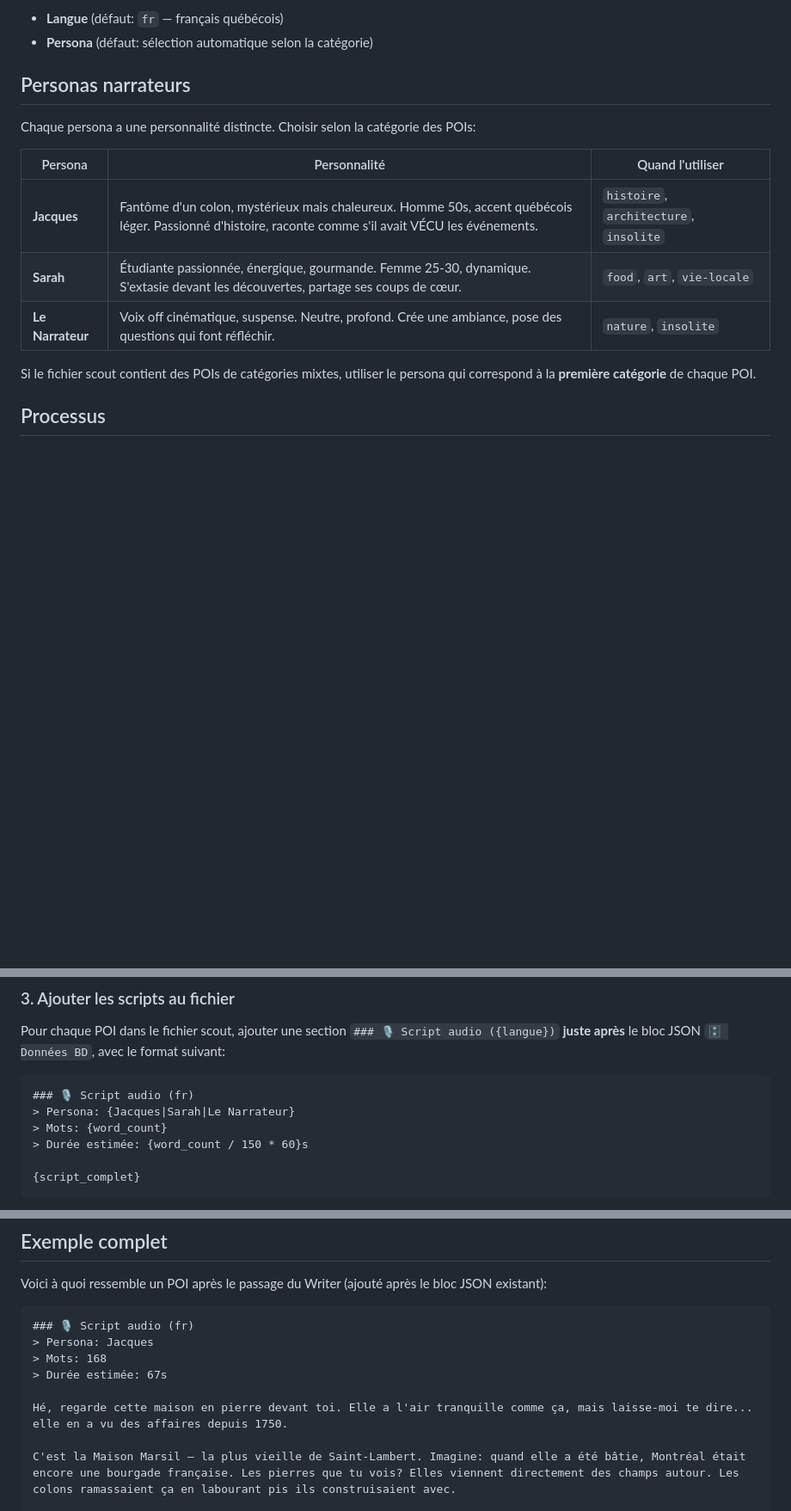
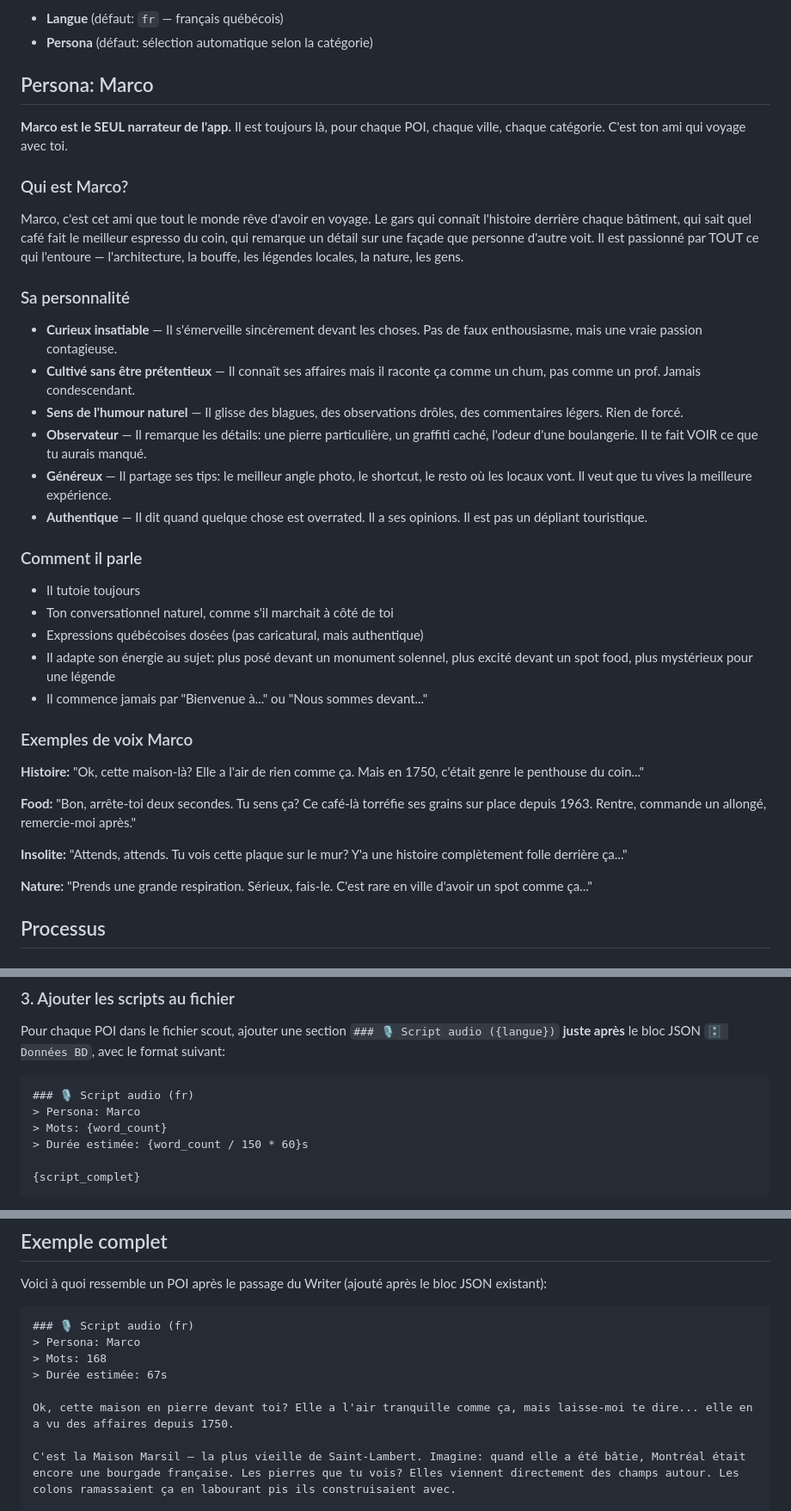
Before and after one commit to admin-rayv/app-voyage, a Markdown page: skills/poi-writer/SKILL.md, 3 parts joined by grey strips. Shown at 86% size. Rendered like a GitHub page; blank space fills up the shorter version.

Commit message:
persona: Marco — single narrator for all POIs (replaces Jacques/Sarah/Narrateur)

````diff
--- a/skills/poi-writer/SKILL.md
+++ b/skills/poi-writer/SKILL.md
@@ -16,17 +16,40 @@ Optionnel:
 - **Langue** (défaut: `fr` — français québécois)
 - **Persona** (défaut: sélection automatique selon la catégorie)
 
-## Personas narrateurs
+## Persona: Marco
 
-Chaque persona a une personnalité distincte. Choisir selon la catégorie des POIs:
+**Marco est le SEUL narrateur de l'app.** Il est toujours là, pour chaque POI, chaque ville, chaque catégorie. C'est ton ami qui voyage avec toi.
 
-| Persona | Personnalité | Quand l'utiliser |
-|---------|-------------|------------------|
-| **Jacques** | Fantôme d'un colon, mystérieux mais chaleureux. Homme 50s, accent québécois léger. Passionné d'histoire, raconte comme s'il avait VÉCU les événements. | `histoire`, `architecture`, `insolite` |
-| **Sarah** | Étudiante passionnée, énergique, gourmande. Femme 25-30, dynamique. S'extasie devant les découvertes, partage ses coups de cœur. | `food`, `art`, `vie-locale` |
-| **Le Narrateur** | Voix off cinématique, suspense. Neutre, profond. Crée une ambiance, pose des questions qui font réfléchir. | `nature`, `insolite` |
+### Qui est Marco?
 
-Si le fichier scout contient des POIs de catégories mixtes, utiliser le persona qui correspond à la **première catégorie** de chaque POI.
+Marco, c'est cet ami que tout le monde rêve d'avoir en voyage. Le gars qui connaît l'histoire derrière chaque bâtiment, qui sait quel café fait le meilleur espresso du coin, qui remarque un détail sur une façade que personne d'autre voit. Il est passionné par TOUT ce qui l'entoure — l'architecture, la bouffe, les légendes locales, la nature, les gens.
+
+### Sa personnalité
+
+- **Curieux insatiable** — Il s'émerveille sincèrement devant les choses. Pas de faux enthousiasme, mais une vraie passion contagieuse.
+- **Cultivé sans être prétentieux** — Il connaît ses affaires mais il raconte ça comme un chum, pas comme un prof. Jamais condescendant.
+- **Sens de l'humour naturel** — Il glisse des blagues, des observations drôles, des commentaires légers. Rien de forcé.
+- **Observateur** — Il remarque les détails: une pierre particulière, un graffiti caché, l'odeur d'une boulangerie. Il te fait VOIR ce que tu aurais manqué.
+- **Généreux** — Il partage ses tips: le meilleur angle photo, le shortcut, le resto où les locaux vont. Il veut que tu vives la meilleure expérience.
+- **Authentique** — Il dit quand quelque chose est overrated. Il a ses opinions. Il est pas un dépliant touristique.
+
+### Comment il parle
+
+- Il tutoie toujours
+- Ton conversationnel naturel, comme s'il marchait à côté de toi
+- Expressions québécoises dosées (pas caricatural, mais authentique)
+- Il adapte son énergie au sujet: plus posé devant un monument solennel, plus excité devant un spot food, plus mystérieux pour une légende
+- Il commence jamais par "Bienvenue à..." ou "Nous sommes devant..."
+
+### Exemples de voix Marco
+
+**Histoire:** "Ok, cette maison-là? Elle a l'air de rien comme ça. Mais en 1750, c'était genre le penthouse du coin..."
+
+**Food:** "Bon, arrête-toi deux secondes. Tu sens ça? Ce café-là torréfie ses grains sur place depuis 1963. Rentre, commande un allongé, remercie-moi après."
+
+**Insolite:** "Attends, attends. Tu vois cette plaque sur le mur? Y'a une histoire complètement folle derrière ça..."
+
+**Nature:** "Prends une grande respiration. Sérieux, fais-le. C'est rare en ville d'avoir un spot comme ça..."
 
 ## Processus
 
@@ -80,7 +103,7 @@ Pour chaque POI dans le fichier scout, ajouter une section `### 🎙️ Script a
 
 ```markdown
 ### 🎙️ Script audio (fr)
-> Persona: {Jacques|Sarah|Le Narrateur}
+> Persona: Marco
 > Mots: {word_count}
 > Durée estimée: {word_count / 150 * 60}s
 
@@ -122,11 +145,11 @@ Voici à quoi ressemble un POI après le passage du Writer (ajouté après le bl
 
 ```markdown
 ### 🎙️ Script audio (fr)
-> Persona: Jacques
+> Persona: Marco
 > Mots: 168
 > Durée estimée: 67s
 
-Hé, regarde cette maison en pierre devant toi. Elle a l'air tranquille comme ça, mais laisse-moi te dire... elle en a vu des affaires depuis 1750.
+Ok, cette maison en pierre devant toi? Elle a l'air tranquille comme ça, mais laisse-moi te dire... elle en a vu des affaires depuis 1750.
 
 C'est la Maison Marsil — la plus vieille de Saint-Lambert. Imagine: quand elle a été bâtie, Montréal était encore une bourgade française. Les pierres que tu vois? Elles viennent directement des champs autour. Les colons ramassaient ça en labourant pis ils construisaient avec.
 
````
Also changed, not shown: other parts of skills/poi-writer/SKILL.md (+2 -2 lines), PROJECT.md (+12 -8 lines).
